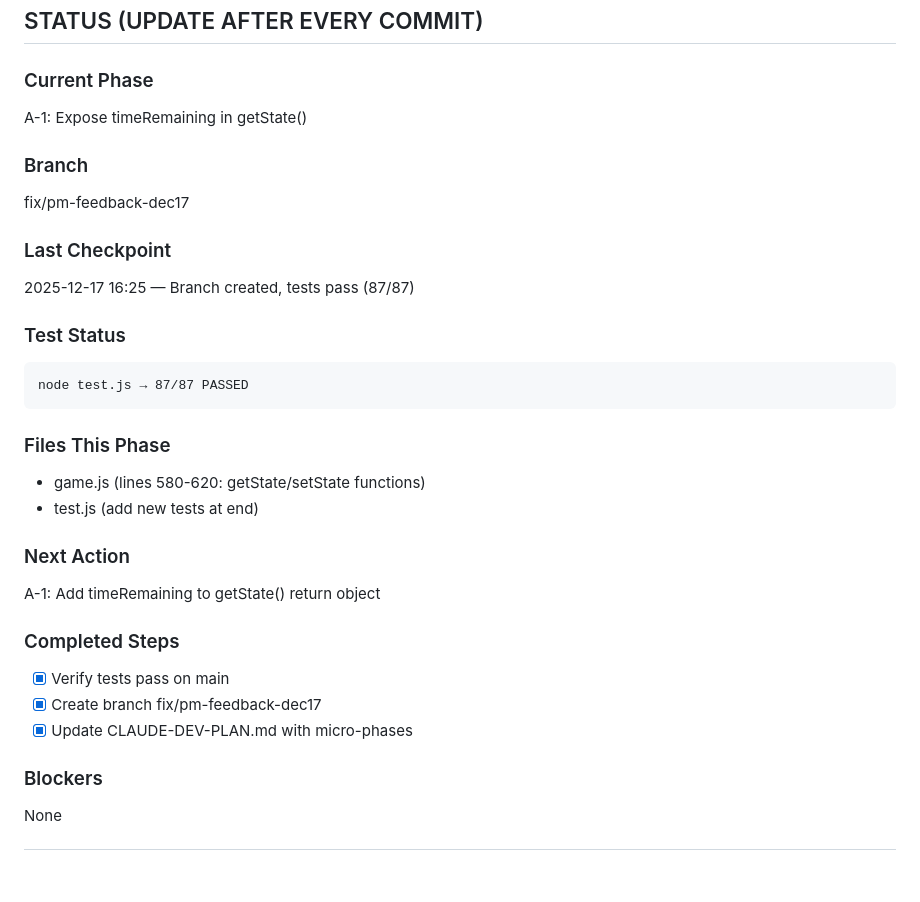
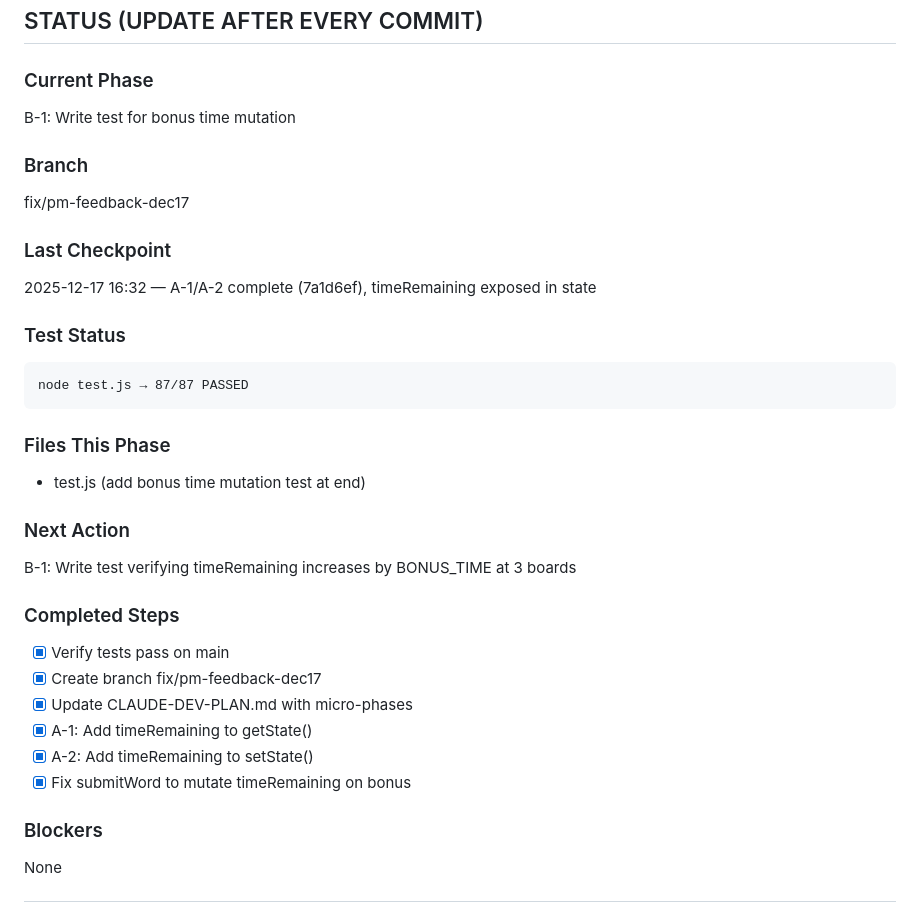
Before and after one commit to shipstone-labs/111-game, a Markdown page: CLAUDE-DEV-PLAN.md, the part around the change. GitHub-like rendering; blank space fills up the shorter version.

Commit message:
docs: update STATUS to Phase B-1

````diff
--- a/CLAUDE-DEV-PLAN.md
+++ b/CLAUDE-DEV-PLAN.md
@@ -15,13 +15,13 @@ DO NOT read the entire codebase. Read only what STATUS says.
 ## STATUS (UPDATE AFTER EVERY COMMIT)
 
 ### Current Phase
-A-1: Expose timeRemaining in getState()
+B-1: Write test for bonus time mutation
 
 ### Branch
 fix/pm-feedback-dec17
 
 ### Last Checkpoint
-2025-12-17 16:25 — Branch created, tests pass (87/87)
+2025-12-17 16:32 — A-1/A-2 complete (7a1d6ef), timeRemaining exposed in state
 
 ### Test Status
 ```
@@ -29,16 +29,18 @@ node test.js → 87/87 PASSED
 ```
 
 ### Files This Phase
-- game.js (lines 580-620: getState/setState functions)
-- test.js (add new tests at end)
+- test.js (add bonus time mutation test at end)
 
 ### Next Action
-A-1: Add timeRemaining to getState() return object
+B-1: Write test verifying timeRemaining increases by BONUS_TIME at 3 boards
 
 ### Completed Steps
 - [x] Verify tests pass on main
 - [x] Create branch fix/pm-feedback-dec17
 - [x] Update CLAUDE-DEV-PLAN.md with micro-phases
+- [x] A-1: Add timeRemaining to getState()
+- [x] A-2: Add timeRemaining to setState()
+- [x] Fix submitWord to mutate timeRemaining on bonus
 
 ### Blockers
 None
````
